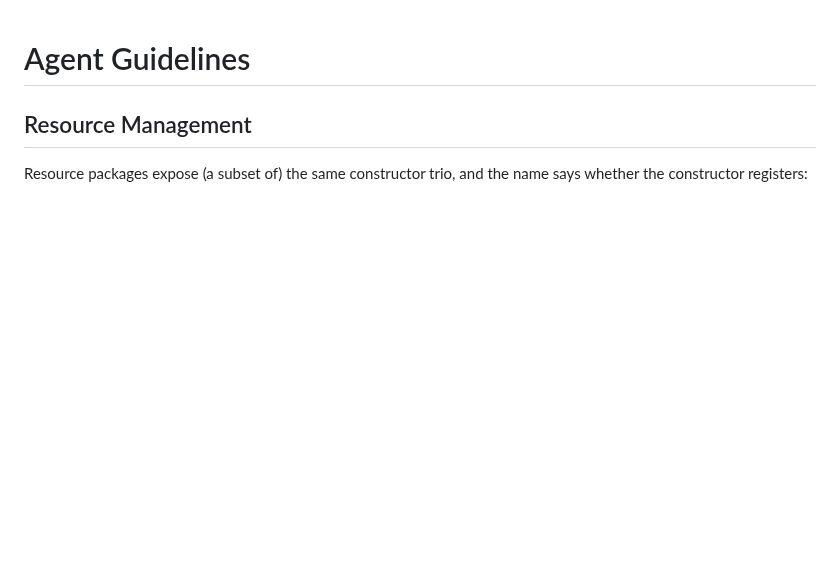
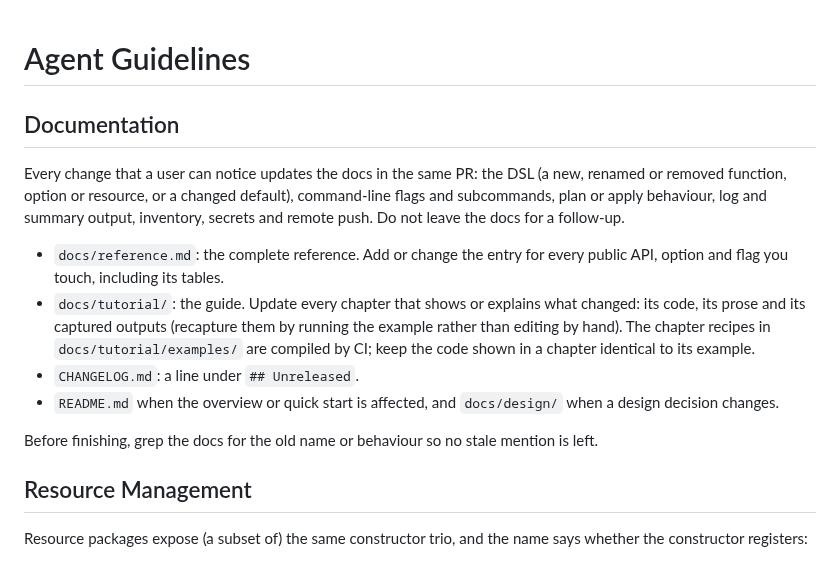
Before and after one commit to snonux/gonf, a Markdown page: AGENTS.md, the part around the change. Drawn GitHub-style; blank space fills up the shorter version.

Commit message:
AGENTS.md: keep the reference and the guide in step with every change
Co-Authored-By: Claude Opus 5.5 (1M context) <noreply@anthropic.com>
Claude-Session: https://claude.ai/code/session_01JLvGfJdSPywnKCP8rq2F1b

```diff
--- a/AGENTS.md
+++ b/AGENTS.md
@@ -1,4 +1,24 @@
 # Agent Guidelines
+
+## Documentation
+Every change that a user can notice updates the docs in the same PR: the DSL
+(a new, renamed or removed function, option or resource, or a changed
+default), command-line flags and subcommands, plan or apply behaviour, log
+and summary output, inventory, secrets and remote push. Do not leave the
+docs for a follow-up.
+- `docs/reference.md`: the complete reference. Add or change the entry for
+  every public API, option and flag you touch, including its tables.
+- `docs/tutorial/`: the guide. Update every chapter that shows or explains
+  what changed: its code, its prose and its captured outputs (recapture
+  them by running the example rather than editing by hand). The chapter
+  recipes in `docs/tutorial/examples/` are compiled by CI; keep the code
+  shown in a chapter identical to its example.
+- `CHANGELOG.md`: a line under `## Unreleased`.
+- `README.md` when the overview or quick start is affected, and
+  `docs/design/` when a design decision changes.
+
+Before finishing, grep the docs for the old name or behaviour so no stale
+mention is left.
 
 ## Resource Management
 Resource packages expose (a subset of) the same constructor trio, and the name says
```
